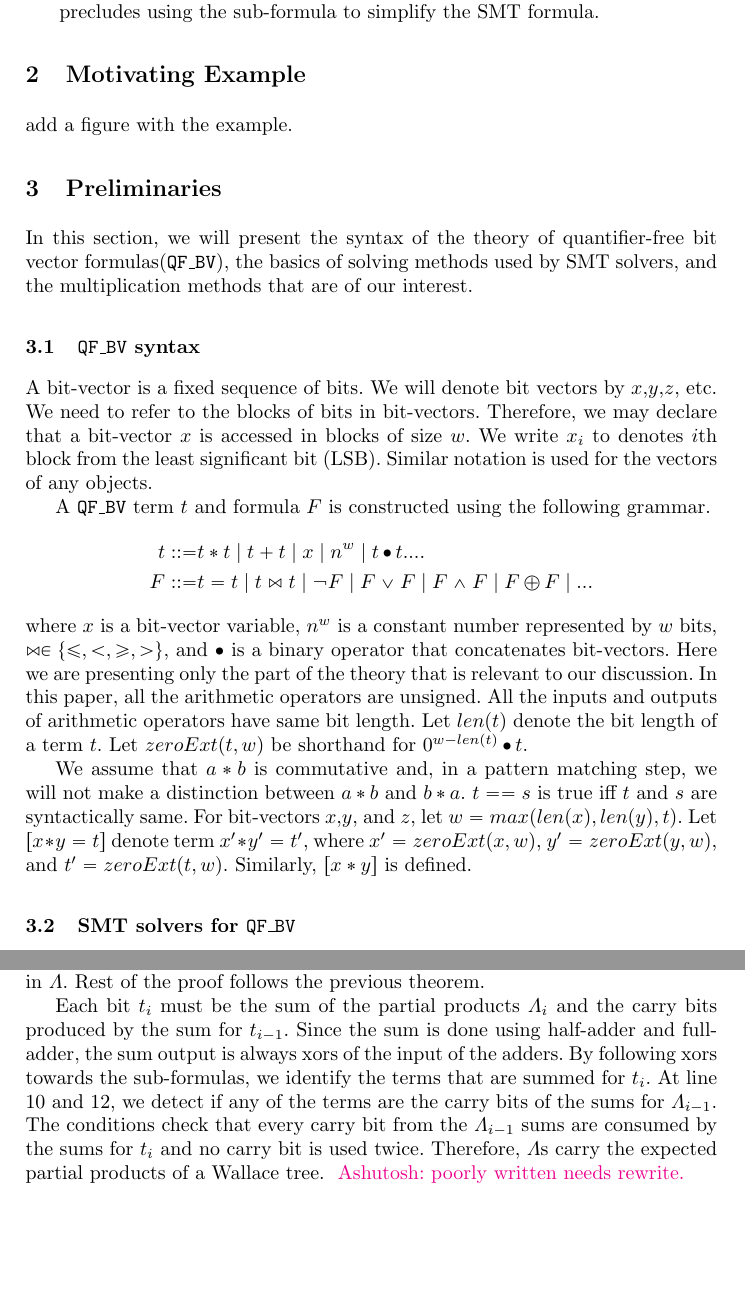
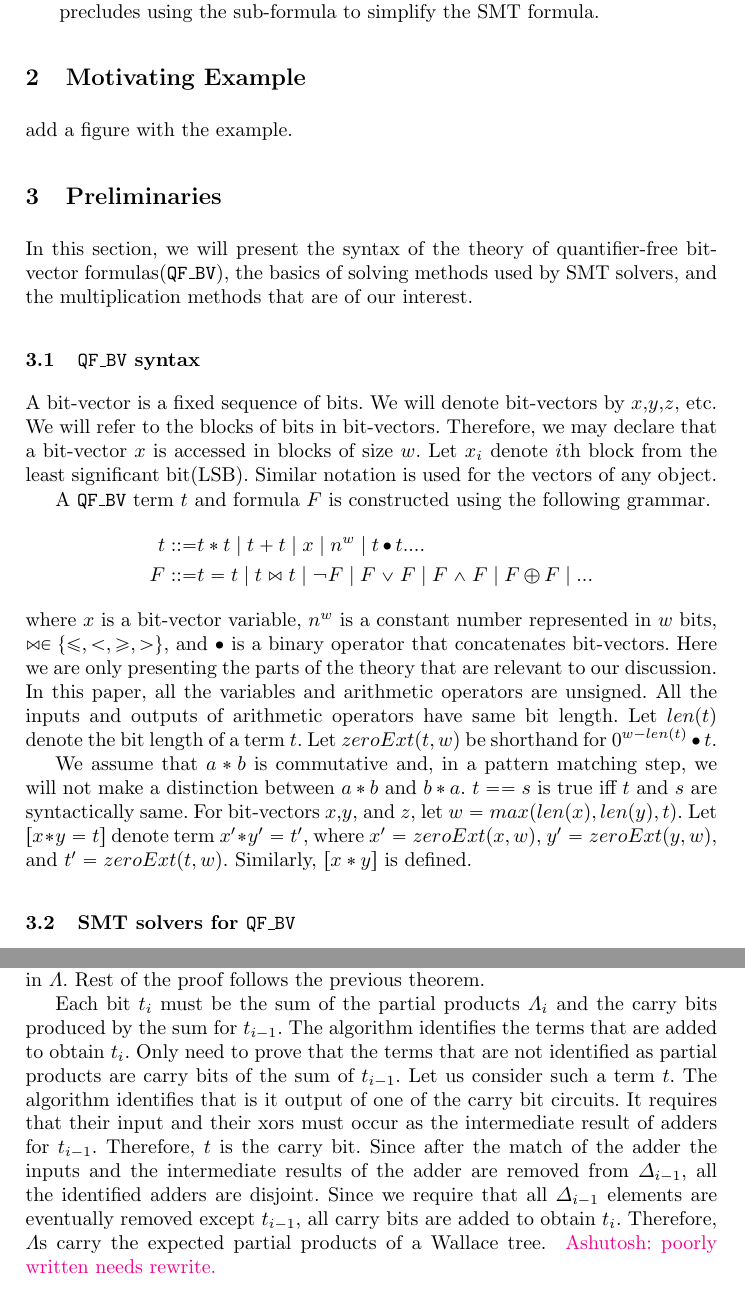
Before and after one commit to rahuljain1989/Bit-vector-multiplication-pattern, a LaTeX paper (paper/main.tex, which reads paper/correct.tex, paper/prelim.tex): two parts of pages 3 and 11 of 13, joined at a grey line, cut so that both start at the same text, the shorter picture padded with empty space. Compiled offline with pdfLaTeX; a LaTeX package or settings file that is missing is left out.

Commit message:
a rewrite

```diff
--- a/paper/correct.tex
+++ b/paper/correct.tex
@@ -69,17 +69,26 @@ $w$, respectively.
   Each bit $t_i$ must be the sum of the partial products $\Lambda_i$ and
   the carry bits produced by the sum for $t_{i-1}$.
   %
-  Since the sum is done using half-adder and full-adder, the sum
-  output is always xors of the input of the adders.
+  The algorithm identifies the terms that are added to obtain $t_i$.
   %
-  By following xors towards the sub-formulas, we identify the terms
-  that are summed for $t_i$.
+  Only need to prove that the terms that are not identified as partial products
+  are carry bits of the sum of $t_{i-1}$.
   %
-  At line 10 and 12, we detect if any of the terms are the carry
-  bits of the sums for $\Lambda_{i-1}$.
+  Let us consider such a term $t$.
   %
-  The conditions check that every carry bit from the  $\Lambda_{i-1}$ sums
-  are consumed by the sums for $t_i$ and no carry bit is used twice.
+  The algorithm identifies that is it output of one of the carry bit circuits.
+  %
+  It requires that their input and their xors must occur
+  as the intermediate result of adders for $t_{i-1}$.
+  %
+  Therefore, $t$ is the carry bit.
+  %
+  Since after the match of the adder the inputs and the intermediate results
+  of the adder are removed from $\Delta_{i-1}$,
+  all the identified adders are disjoint.
+  %
+  Since we require that all $\Delta_{i-1}$ elements are eventually
+  removed except $t_{i-1}$, all carry bits are added to obtain $t_i$.
   %
   Therefore, $\Lambda$s carry the expected partial products of a Wallace tree.
   \ashu{poorly written needs rewrite.}
--- a/paper/prelim.tex
+++ b/paper/prelim.tex
@@ -1,5 +1,5 @@
 In this section, we will present the syntax of
-the theory of quantifier-free bit vector formulas(\qfbv),
+the theory of quantifier-free bit-vector formulas(\qfbv),
 the basics of solving methods used by SMT solvers,
 and the multiplication methods that are of our interest.
 
@@ -9,17 +9,17 @@ and the multiplication methods that are of our interest.
 
 A bit-vector is a fixed sequence of bits.
 %
-We will denote bit vectors by $x$,$y$,$z$, etc.
+We will denote bit-vectors by $x$,$y$,$z$, etc.
 %
-We need to refer to the blocks of bits in
-bit-vectors.
-Therefore, we may declare that a bit-vector $x$
-is accessed in blocks of size $w$.
+We will refer to the blocks of bits in bit-vectors.
 %
-We write $x_i$ to denotes $i$th block from
-the least significant bit (LSB).
+Therefore, we may declare that a bit-vector $x$ is accessed in blocks
+of size $w$.
 %
-Similar notation is used for the vectors of any objects.
+Let $x_i$ denote $i$th block from the least significant
+bit(LSB).
+%
+Similar notation is used for the vectors of any object.
 
 A $\qfbv$~term $t$ and formula $F$ is constructed using
 the following grammar.
@@ -28,14 +28,14 @@ t ::= & t * t \mid t + t \mid x \mid n^w \mid t \concat t  ....\\
 F ::= & t = t \mid t \bowtie t \mid \lnot F \mid F \lor F \mid F \land F \mid F \lxor F \mid ...
 \end{align*}
 where $x$ is a bit-vector variable,
-$n^w$ is a constant number represented by $w$ bits,
+$n^w$ is a constant number represented in $w$ bits,
 $\bowtie \in \{\leq , <, \geq, > \}$, and
 $\concat$ is a binary operator that concatenates bit-vectors.
 %
-Here we are presenting only the part of the theory
-that is relevant to our discussion.
+Here we are only presenting the parts of the theory
+that are relevant to our discussion.
 %
-In this paper, all the arithmetic operators are unsigned.
+In this paper, all the variables and arithmetic operators are unsigned.
 %
 All the inputs and outputs of arithmetic operators
 have same bit length.
```
